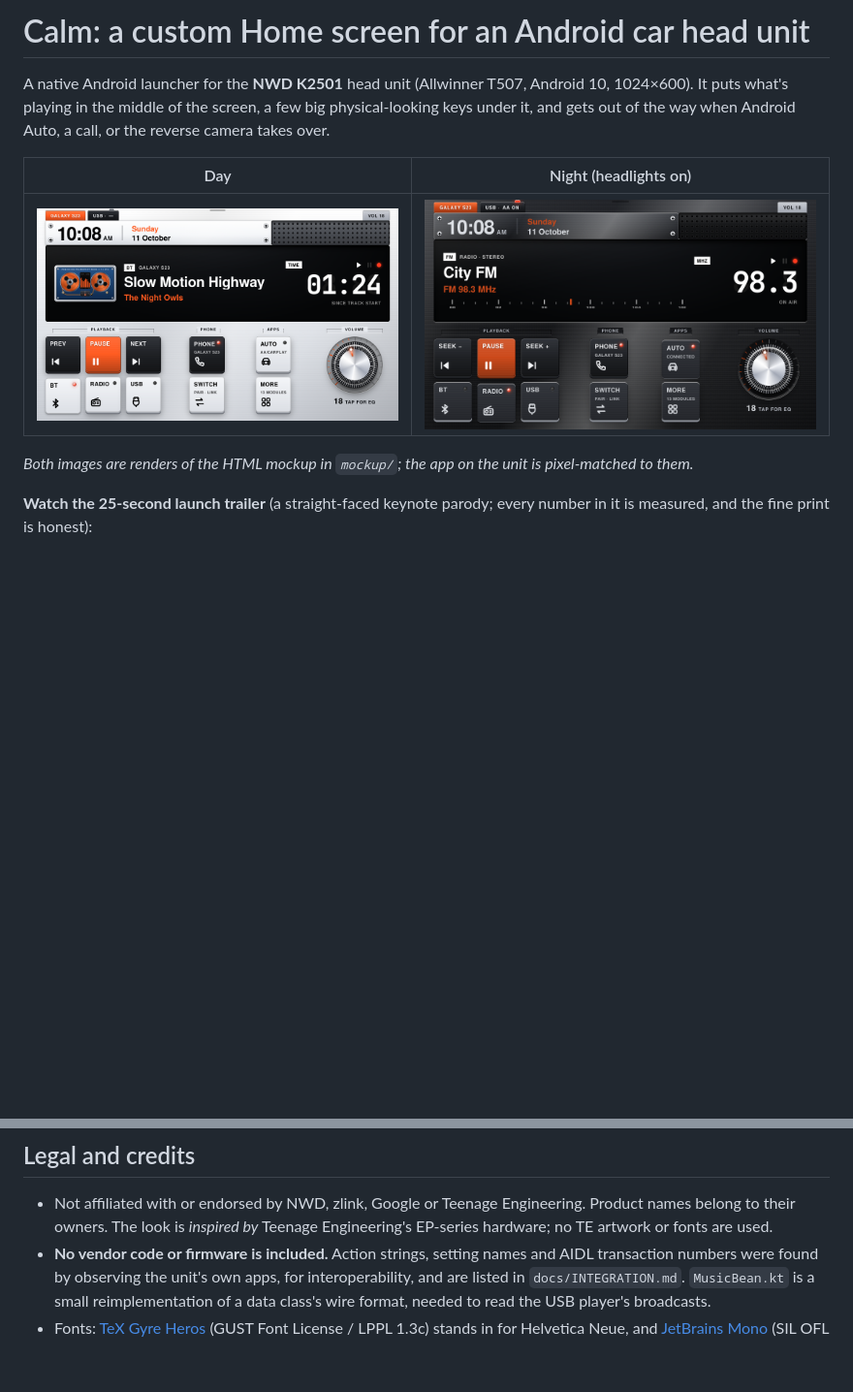
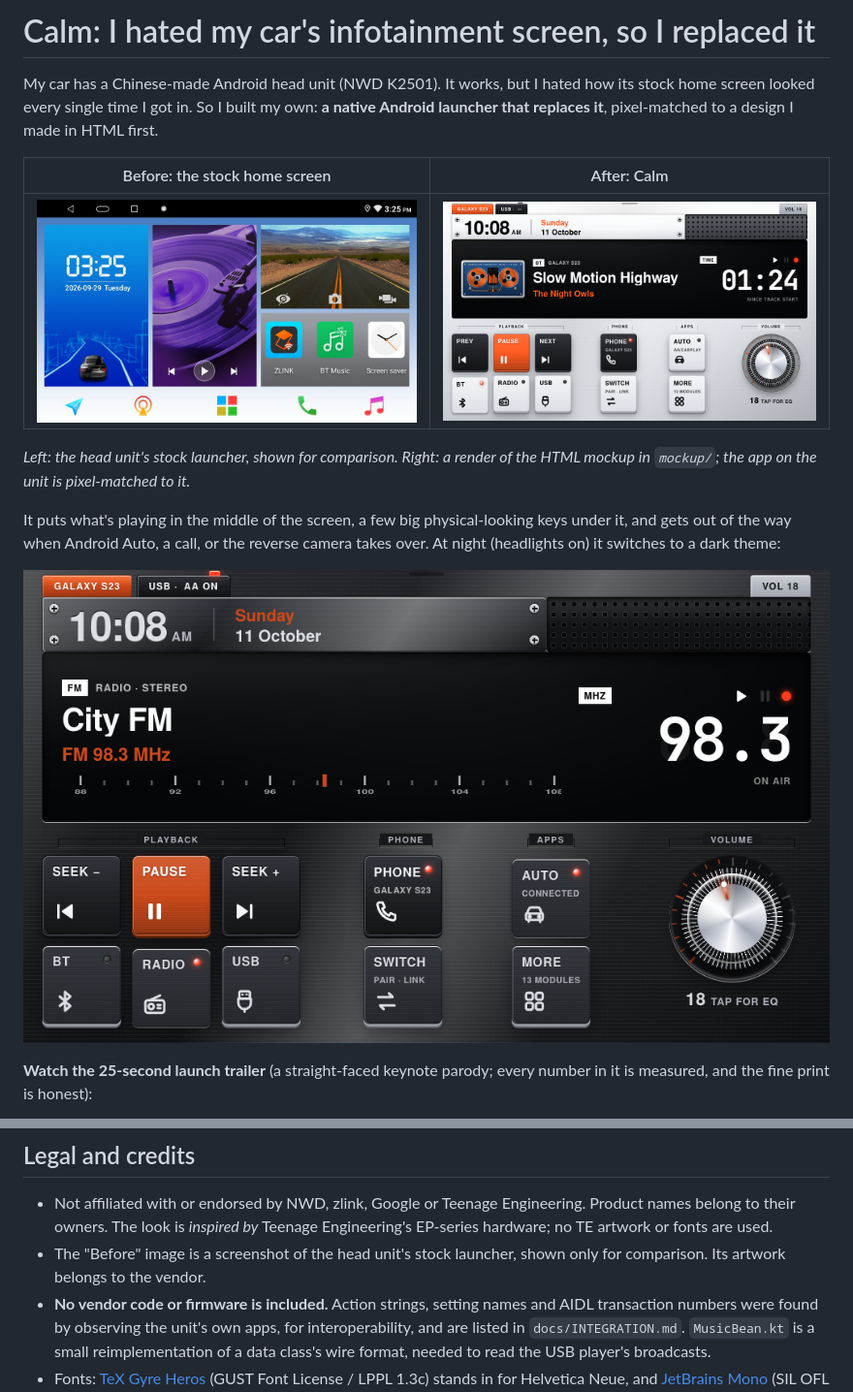
Before and after one commit to speghetimafia/calm-launcher, a Markdown page: README.md, 2 parts joined by grey strips. Shown at 97% size. Rendered like a GitHub page; pictures changed too: docs/before-stock.jpg (added); blank space fills up the shorter version.

Commit message:
Lead the README with the why: I hated the stock screen, so I replaced it
Adds a before/after (stock launcher vs Calm) and rewrites the opening
around the motivation.

Co-Authored-By: Claude Sonnet 5.5 <noreply@anthropic.com>

```diff
--- a/README.md
+++ b/README.md
@@ -1,12 +1,16 @@
-# Calm: a custom Home screen for an Android car head unit
+# Calm: I hated my car's infotainment screen, so I replaced it
 
-A native Android launcher for the **NWD K2501** head unit (Allwinner T507, Android 10, 1024×600). It puts what's playing in the middle of the screen, a few big physical-looking keys under it, and gets out of the way when Android Auto, a call, or the reverse camera takes over.
+My car has a Chinese-made Android head unit (NWD K2501). It works, but I hated how its stock home screen looked every single time I got in. So I built my own: **a native Android launcher that replaces it**, pixel-matched to a design I made in HTML first.
 
-| Day | Night (headlights on) |
+| Before: the stock home screen | After: Calm |
 |---|---|
-| ![Day](docs/screenshot-day.png) | ![Night](docs/screenshot-night.png) |
+| ![Stock home screen of the head unit](docs/before-stock.jpg) | ![Calm, day theme](docs/screenshot-day.png) |
 
-*Both images are renders of the HTML mockup in `mockup/`; the app on the unit is pixel-matched to them.*
+*Left: the head unit's stock launcher, shown for comparison. Right: a render of the HTML mockup in `mockup/`; the app on the unit is pixel-matched to it.*
+
+It puts what's playing in the middle of the screen, a few big physical-looking keys under it, and gets out of the way when Android Auto, a call, or the reverse camera takes over. At night (headlights on) it switches to a dark theme:
+
+![Calm, night theme](docs/screenshot-night.png)
 
 **Watch the 25-second launch trailer** (a straight-faced keynote parody; every number in it is measured, and the fine print is honest):
 
@@ -68,6 +72,7 @@ What `install.sh` changes: installs the app; grants it the `SYSTEM_ALERT_WINDOW`
 
 ## Legal and credits
 - Not affiliated with or endorsed by NWD, zlink, Google or Teenage Engineering. Product names belong to their owners. The look is *inspired by* Teenage Engineering's EP-series hardware; no TE artwork or fonts are used.
+- The "Before" image is a screenshot of the head unit's stock launcher, shown only for comparison. Its artwork belongs to the vendor.
 - **No vendor code or firmware is included.** Action strings, setting names and AIDL transaction numbers were found by observing the unit's own apps, for interoperability, and are listed in `docs/INTEGRATION.md`. `MusicBean.kt` is a small reimplementation of a data class's wire format, needed to read the USB player's broadcasts.
 - Fonts: [TeX Gyre Heros](https://www.gust.org.pl/projects/e-foundry/tex-gyre) (GUST Font License / LPPL 1.3c) stands in for Helvetica Neue, and [JetBrains Mono](https://www.jetbrains.com/lp/mono/) (SIL OFL 1.1) for the monospace text. Licences are in `launcher/app/src/main/assets/fonts/` and `mockup/fonts/`.
 - Trailer: music is "Happy Beats / Business Moves" by [ende.app](https://ende.app) (CC BY 4.0); sound effects are from [Kenney](https://kenney.nl) (CC0). Made with [Hyperframes](https://hyperframes.heygen.com/).
```
